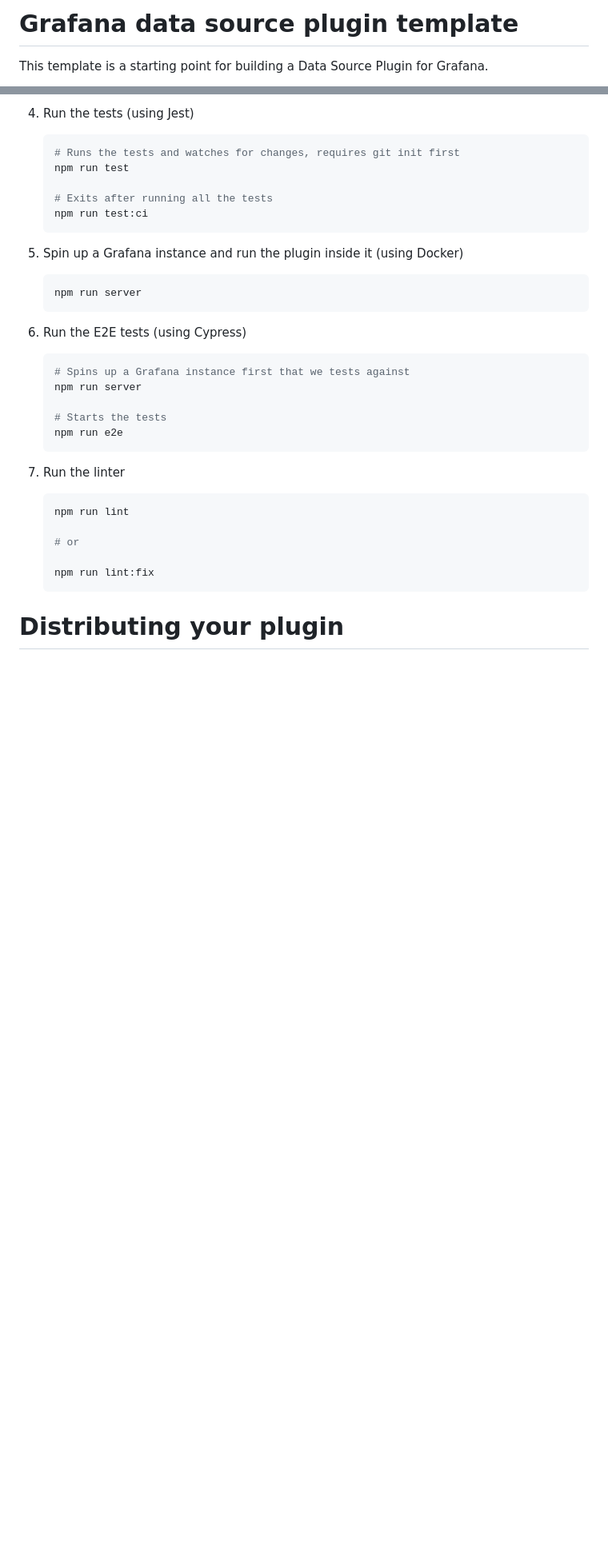
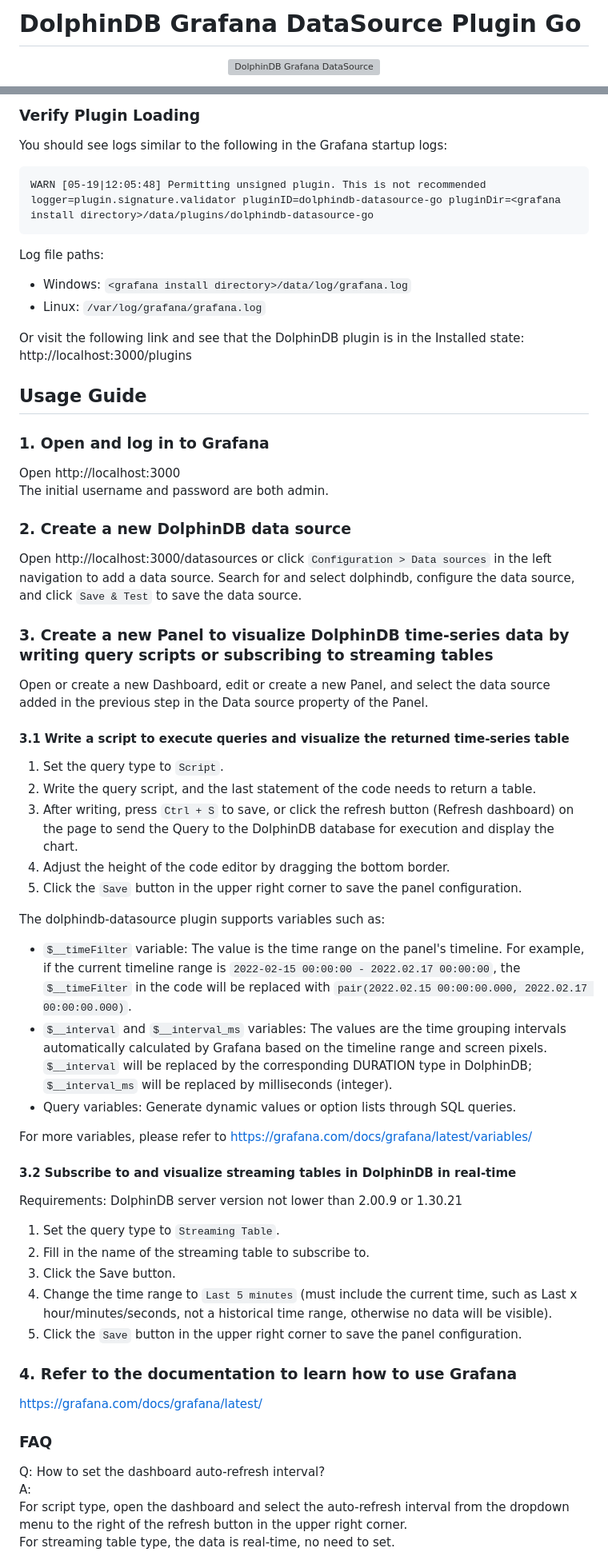
Before and after one commit to dolphindb/grafana-datasource-next, a Markdown page: README.md, 2 parts joined by grey strips. Shown at 80% size. Rendered like a GitHub page; blank space fills up the shorter version; grey boxes are pictures that could not be loaded.

````diff
--- a/README.md
+++ b/README.md
@@ -1,4 +1,6 @@
-# Grafana data source plugin template
+# DolphinDB Grafana DataSource Plugin Go
 
-This template is a starting point for building a Data Source Plugin for Grafana.
+<p align='center'>
+    <img src='./ddb.svg' alt='DolphinDB Grafana DataSource' width='256'>
+</p>
 
@@ -51,39 +73,57 @@ Grafana supports a wide range of data sources, including Prometheus, MySQL, and
 
-4. Run the tests (using Jest)
+### Verify Plugin Loading
+You should see logs similar to the following in the Grafana startup logs:
+```log
+WARN [05-19|12:05:48] Permitting unsigned plugin. This is not recommended logger=plugin.signature.validator pluginID=dolphindb-datasource-go pluginDir=<grafana install directory>/data/plugins/dolphindb-datasource-go
+```
 
-   ```bash
-   # Runs the tests and watches for changes, requires git init first
-   npm run test
+Log file paths:
+- Windows: `<grafana install directory>/data/log/grafana.log`
+- Linux: `/var/log/grafana/grafana.log`
 
-   # Exits after running all the tests
-   npm run test:ci
-   ```
+Or visit the following link and see that the DolphinDB plugin is in the Installed state:
+http://localhost:3000/plugins
 
-5. Spin up a Grafana instance and run the plugin inside it (using Docker)
+## Usage Guide
 
-   ```bash
-   npm run server
-   ```
+### 1. Open and log in to Grafana
+Open http://localhost:3000
+The initial username and password are both admin.
 
-6. Run the E2E tests (using Cypress)
+### 2. Create a new DolphinDB data source
+Open http://localhost:3000/datasources or click `Configuration > Data sources` in the left navigation to add a data source. Search for and select dolphindb, configure the data source, and click `Save & Test` to save the data source.
 
-   ```bash
-   # Spins up a Grafana instance first that we tests against
-   npm run server
+### 3. Create a new Panel to visualize DolphinDB time-series data by writing query scripts or subscribing to streaming tables
+Open or create a new Dashboard, edit or create a new Panel, and select the data source added in the previous step in the Data source property of the Panel.
 
-   # Starts the tests
-   npm run e2e
-   ```
+#### 3.1 Write a script to execute queries and visualize the returned time-series table
+1. Set the query type to `Script`.
+2. Write the query script, and the last statement of the code needs to return a table.
+3. After writing, press `Ctrl + S` to save, or click the refresh button (Refresh dashboard) on the page to send the Query to the DolphinDB database for execution and display the chart.
+4. Adjust the height of the code editor by dragging the bottom border.
+5. Click the `Save` button in the upper right corner to save the panel configuration.
 
-7. Run the linter
+The dolphindb-datasource plugin supports variables such as:
+- `$__timeFilter` variable: The value is the time range on the panel's timeline. For example, if the current timeline range is `2022-02-15 00:00:00 - 2022.02.17 00:00:00`, the `$__timeFilter` in the code will be replaced with `pair(2022.02.15 00:00:00.000, 2022.02.17 00:00:00.000)`.
+- `$__interval` and `$__interval_ms` variables: The values are the time grouping intervals automatically calculated by Grafana based on the timeline range and screen pixels. `$__interval` will be replaced by the corresponding DURATION type in DolphinDB; `$__interval_ms` will be replaced by milliseconds (integer).
+- Query variables: Generate dynamic values or option lists through SQL queries.
 
-   ```bash
-   npm run lint
+For more variables, please refer to https://grafana.com/docs/grafana/latest/variables/
 
-   # or
+#### 3.2 Subscribe to and visualize streaming tables in DolphinDB in real-time
+Requirements: DolphinDB server version not lower than 2.00.9 or 1.30.21
+1. Set the query type to `Streaming Table`.
+2. Fill in the name of the streaming table to subscribe to.
+3. Click the Save button.
+4. Change the time range to `Last 5 minutes` (must include the current time, such as Last x hour/minutes/seconds, not a historical time range, otherwise no data will be visible).
+5. Click the `Save` button in the upper right corner to save the panel configuration.
 
-   npm run lint:fix
-   ```
+### 4. Refer to the documentation to learn how to use Grafana
+https://grafana.com/docs/grafana/latest/
 
-# Distributing your plugin
+### FAQ
+Q: How to set the dashboard auto-refresh interval?
+A:
+For script type, open the dashboard and select the auto-refresh interval from the dropdown menu to the right of the refresh button in the upper right corner.
+For streaming table type, the data is real-time, no need to set.
 
````
Also changed, not shown: other parts of README.md (+74 -68 lines), README.zh.md (added, +161 -0 lines), demo.png (added), 1 other file.
